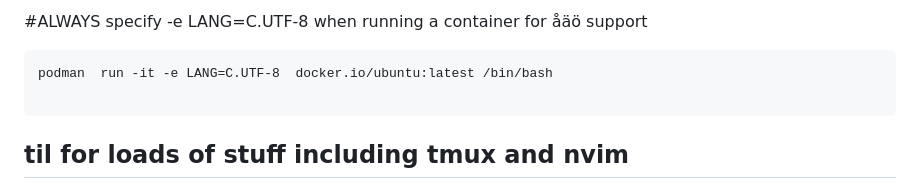
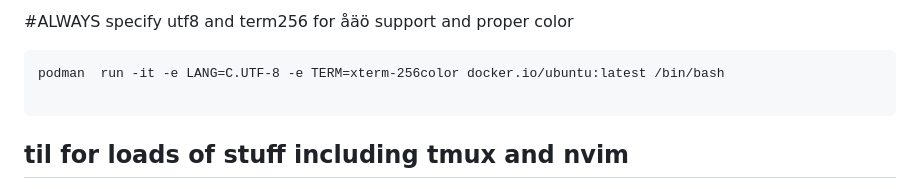
Before and after one commit to 3cnf-f/tmp_nvim, a Markdown page: README.md, the part around the change. Drawn GitHub-style.

````diff
--- a/README.md
+++ b/README.md
@@ -1,6 +1,6 @@
-#ALWAYS specify -e LANG=C.UTF-8 when running a container for åäö support
+#ALWAYS specify utf8 and term256 for åäö support and proper color
 ```
-podman  run -it -e LANG=C.UTF-8  docker.io/ubuntu:latest /bin/bash
+podman  run -it -e LANG=C.UTF-8 -e TERM=xterm-256color docker.io/ubuntu:latest /bin/bash
 
 ```
 
````
